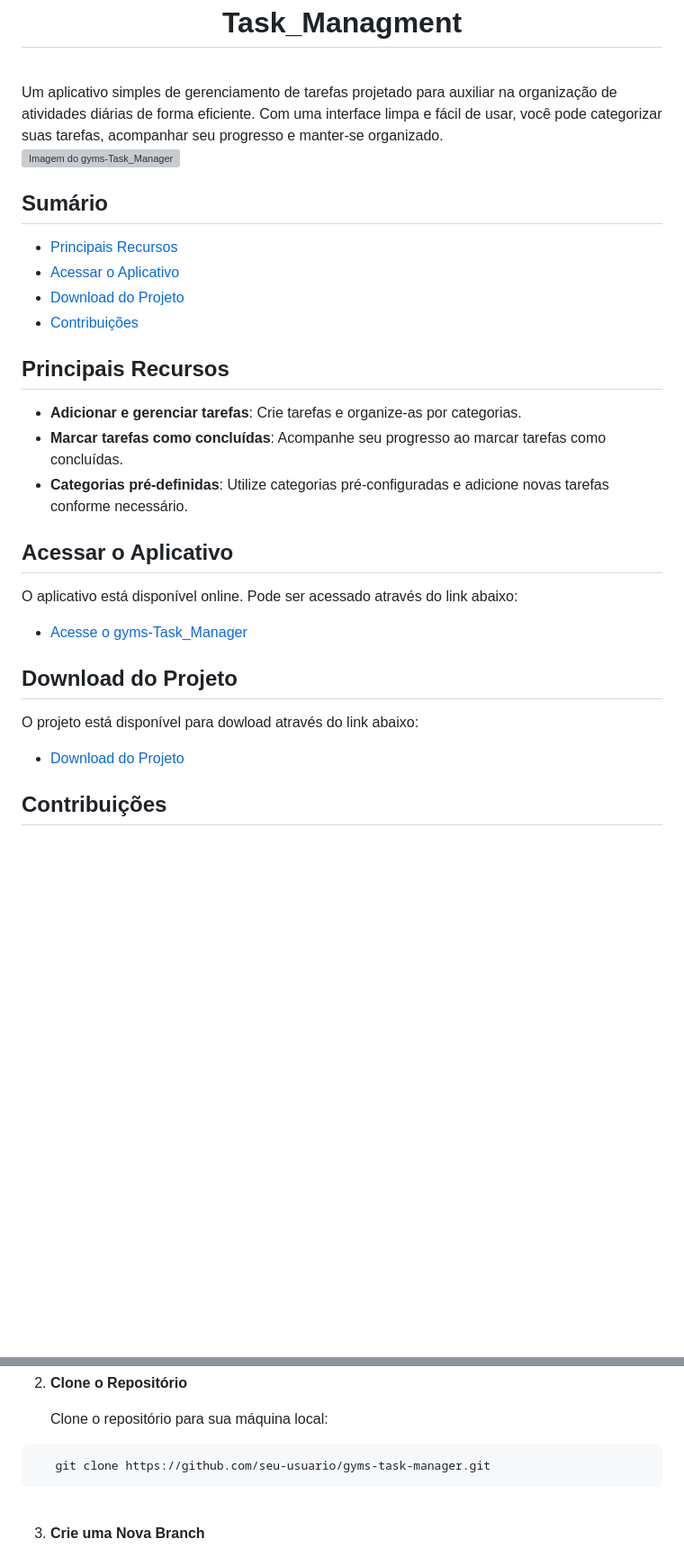
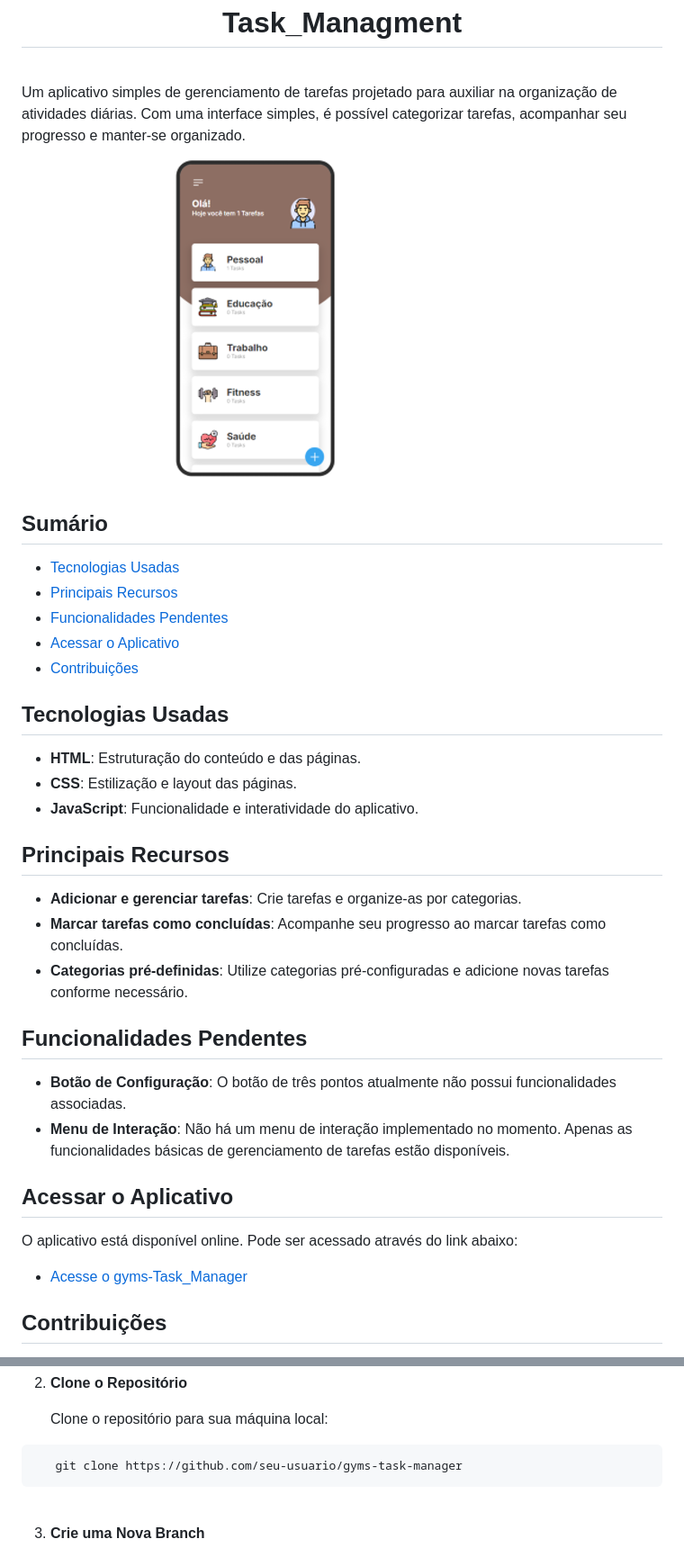
Before and after one commit to guiyukioms/gyms-task-manager, a Markdown page: README.md, 2 parts joined by grey strips. Shown: that part at 90% size. GitHub-like rendering; pictures changed too: images/task-manager.png (added); blank space fills up the shorter version; grey boxes are pictures that could not be loaded.

Commit message:
docs: README.md file update

````diff
--- a/README.md
+++ b/README.md
@@ -5,17 +5,25 @@
 </div>
 
 <br>
-Um aplicativo simples de gerenciamento de tarefas projetado para auxiliar na organização de atividades diárias de forma eficiente. Com uma interface limpa e fácil de usar, você pode categorizar suas tarefas, acompanhar seu progresso e manter-se organizado.
+Um aplicativo simples de gerenciamento de tarefas projetado para auxiliar na organização de atividades diárias. Com uma interface simples, é possível categorizar tarefas, acompanhar seu progresso e manter-se organizado.
 <br>
 
-![Imagem do gyms-Task_Manager](assets/screenshot.png)
+![Imagem do gyms-Task_Manager](./images/task-manager.png)
 
 ## Sumário
 
+- [Tecnologias Usadas](#tecnologias-usadas)
 - [Principais Recursos](#principais-recursos)
+- [Funcionalidades Pendentes](#funcionalidades-pendentes)
 - [Acessar o Aplicativo](#acessar-o-aplicativo)
-- [Download do Projeto](#download-do-projeto)
 - [Contribuições](#contribuições)
+
+
+## Tecnologias Usadas
+
+- **HTML**: Estruturação do conteúdo e das páginas.
+- **CSS**: Estilização e layout das páginas.
+- **JavaScript**: Funcionalidade e interatividade do aplicativo.
 
 
 ## Principais Recursos
@@ -25,6 +33,12 @@ Um aplicativo simples de gerenciamento de tarefas projetado para auxiliar na org
 - **Categorias pré-definidas**: Utilize categorias pré-configuradas e adicione novas tarefas conforme necessário.
 
 
+## Funcionalidades Pendentes
+
+- **Botão de Configuração**: O botão de três pontos atualmente não possui funcionalidades associadas.
+- **Menu de Interação**: Não há um menu de interação implementado no momento. Apenas as funcionalidades básicas de gerenciamento de tarefas estão disponíveis.
+
+
 ## Acessar o Aplicativo
 
 O aplicativo está disponível online. Pode ser acessado através do link abaixo:
@@ -33,10 +47,4 @@ O aplicativo está disponível online. Pode ser acessado através do link abaixo
 
-
-## Download do Projeto
-
-O projeto está disponível para dowload através do link abaixo:
-
-- [Download do Projeto](https://github.com/seu-usuario/gyms-task-manager/archive/refs/heads/main.zip)
 
 
 ## Contribuições
@@ -54,7 +62,7 @@ Contribuições são bem-vindas! Se você gostaria de contribuir para o **gyms-T
    Clone o repositório para sua máquina local:
 
 ```
-   git clone https://github.com/seu-usuario/gyms-task-manager.git
+   git clone https://github.com/seu-usuario/gyms-task-manager
 ```
 <br>
 
````
Also changed, not shown: other parts of README.md (+1 -1 lines), 1 other file.
